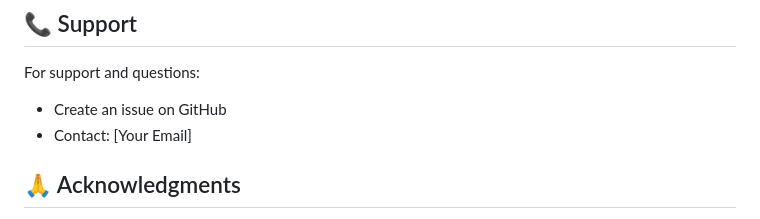
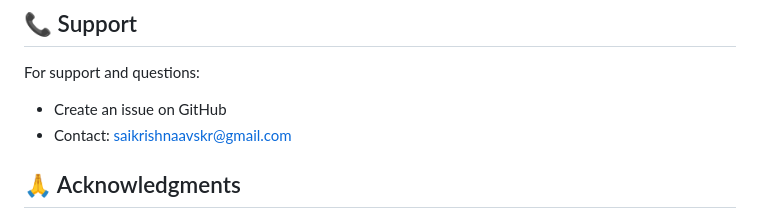
Before and after one commit to saikrishna-avskr/rtfp-1, a Markdown page: README.md, the part around the change. GitHub-like rendering.

Commit message:
Update README.md
updated readme

```diff
--- a/README.md
+++ b/README.md
@@ -294,7 +294,7 @@ This project is licensed under the MIT License - see the [LICENSE](LICENSE) file
 For support and questions:
 
 - Create an issue on GitHub
-- Contact: [Your Email]
+- Contact: saikrishnaavskr@gmail.com
 
 ## 🙏 Acknowledgments
 
```
